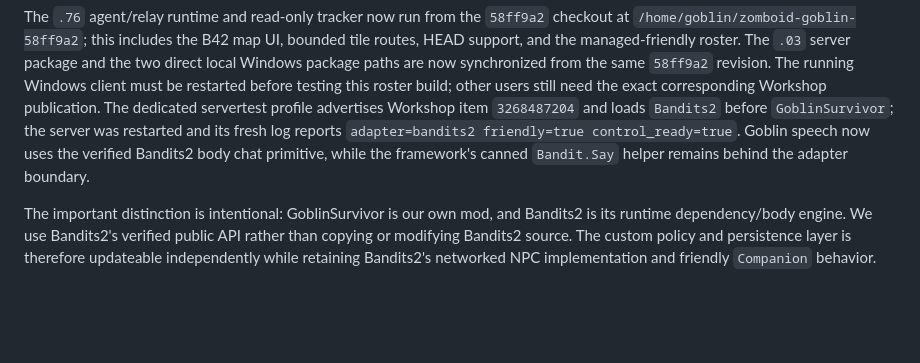
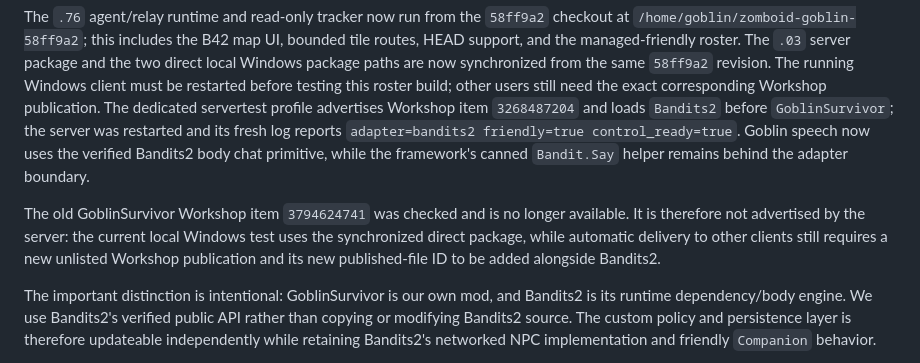
Before and after one commit to HorseTheUnicorn/zomboid-goblin, a Markdown page: docs/WORK_SUMMARY.md, the part around the change. Rendered like a GitHub page; blank space fills up the shorter version.

Commit message:
docs: record Workshop publication gap

```diff
--- a/docs/WORK_SUMMARY.md
+++ b/docs/WORK_SUMMARY.md
@@ -33,6 +33,12 @@ profile advertises Workshop item `3268487204` and loads `Bandits2` before
 the verified Bandits2 body chat primitive, while the framework's canned
 `Bandit.Say` helper remains behind the adapter boundary.
 
+The old GoblinSurvivor Workshop item `3794624741` was checked and is no longer
+available. It is therefore not advertised by the server: the current local
+Windows test uses the synchronized direct package, while automatic delivery
+to other clients still requires a new unlisted Workshop publication and its
+new published-file ID to be added alongside Bandits2.
+
 The important distinction is intentional: GoblinSurvivor is our own mod, and
 Bandits2 is its runtime dependency/body engine. We use Bandits2's verified
 public API rather than copying or modifying Bandits2 source. The custom policy
```
Also changed, not shown: docs/LIVE_ENVIRONMENT.md (+5 -0 lines).
